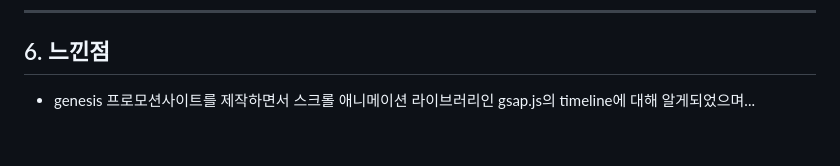
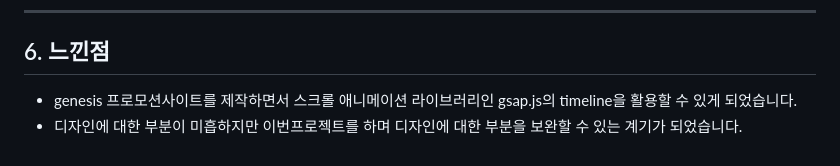
Before and after one commit to Tae-Hyun98/genesis, a Markdown page: README.md, the part around the change. Drawn GitHub-style.

```diff
--- a/README.md
+++ b/README.md
@@ -207,4 +207,5 @@ function engineCount() {
 ------------
 
 ## 6. 느낀점
-- genesis 프로모션사이트를 제작하면서 스크롤 애니메이션 라이브러리인 gsap.js의 timeline에 대해 알게되었으며...
+- genesis 프로모션사이트를 제작하면서 스크롤 애니메이션 라이브러리인 gsap.js의 timeline을 활용할 수 있게 되었습니다.
+- 디자인에 대한 부분이 미흡하지만 이번프로젝트를 하며 디자인에 대한 부분을 보완할 수 있는 계기가 되었습니다.
```
